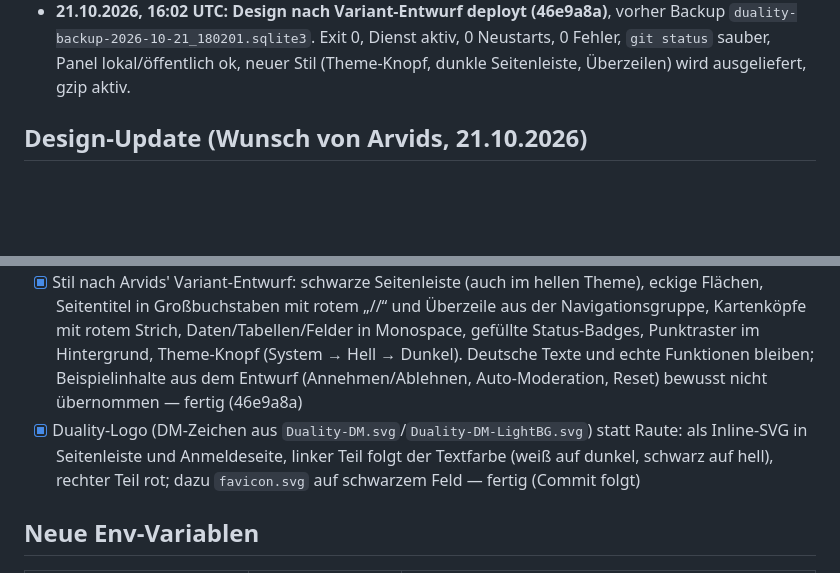
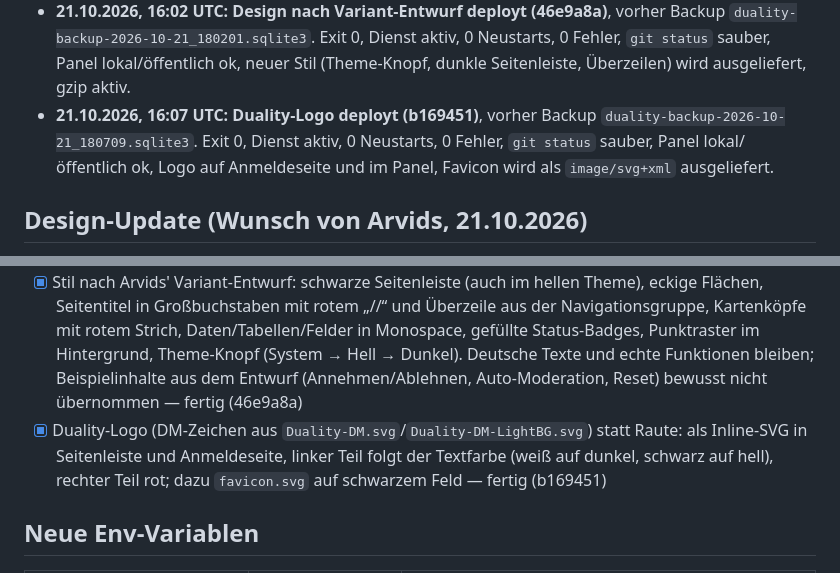
Before and after one commit to ArvidsGertners/duality-bot, a Markdown page: PROGRESS.md, 2 parts joined by grey strips. Rendered like a GitHub page; blank space fills up the shorter version.

Commit message:
Fortschritt: Duality-Logo auf dem VPS

```diff
--- a/PROGRESS.md
+++ b/PROGRESS.md
@@ -151,6 +151,7 @@ Status: `offen` · `in Arbeit` · `fertig (<Commit>)`
 - **21.10.2026, 15:21 UTC: gzip für `/static/` in nginx** (nur Duality-Server-Block, API bleibt unkomprimiert wegen BREACH), vorher Sicherung `/root/nginx-duality-2026-10-21_152111.conf`. `nginx -t` ok, neu geladen; `daisyui.css` jetzt 29 KB statt 437 KB, Sicherheits-Header unverändert, andere Seiten auf dem VPS unberührt (`map.cbs-minecraft.de` gab schon vorher 502). README-Beispiel angepasst.
 - **21.10.2026, 15:30 UTC: Navigation in Kategorien deployt (241b998)**, vorher Backup `duality-backup-2026-10-21_173025.sqlite3`. Exit 0, Dienst aktiv, 0 Neustarts, 0 Fehler, `git status` sauber, Panel lokal/öffentlich ok, neue Navigation (5 Gruppen) wird ausgeliefert, gzip weiter aktiv.
 - **21.10.2026, 16:02 UTC: Design nach Variant-Entwurf deployt (46e9a8a)**, vorher Backup `duality-backup-2026-10-21_180201.sqlite3`. Exit 0, Dienst aktiv, 0 Neustarts, 0 Fehler, `git status` sauber, Panel lokal/öffentlich ok, neuer Stil (Theme-Knopf, dunkle Seitenleiste, Überzeilen) wird ausgeliefert, gzip aktiv.
+- **21.10.2026, 16:07 UTC: Duality-Logo deployt (b169451)**, vorher Backup `duality-backup-2026-10-21_180709.sqlite3`. Exit 0, Dienst aktiv, 0 Neustarts, 0 Fehler, `git status` sauber, Panel lokal/öffentlich ok, Logo auf Anmeldeseite und im Panel, Favicon wird als `image/svg+xml` ausgeliefert.
 
 ## Design-Update (Wunsch von Arvids, 21.10.2026)
 - [x] Panel in den Farben der Palette (`palette.ase`: `#eb1b29`, Schwarz, Weiß), Themes `duality-dark`/`duality-light`, Umschalter System/Hell/Dunkel in der Seitenleiste (Wahl nur im Browser gespeichert, `panel_static/theme.js`) — fertig (c827c7f)
@@ -159,7 +160,7 @@ Status: `offen` · `in Arbeit` · `fertig (<Commit>)`
 - Standardfarbe neuer Ankündigungen ist jetzt `#eb1b29`.
 - [x] Navigation in Kategorien: Übersicht (Dashboard, Voice), Team (Termine, Anwesenheit, Rangliste, Spieler), Community (Bewerbungen, Tickets, Ankündigungen), Inhalte & Regeln (Texte, Einstellungen, Datenschutz), System (Konsole, Server-Setup, Backups). Gruppen ohne erlaubte Seite werden ausgeblendet; auf dem Handy eine Zeile mit Trennern statt Überschriften — fertig (241b998)
 - [x] Stil nach Arvids' Variant-Entwurf: schwarze Seitenleiste (auch im hellen Theme), eckige Flächen, Seitentitel in Großbuchstaben mit rotem „//“ und Überzeile aus der Navigationsgruppe, Kartenköpfe mit rotem Strich, Daten/Tabellen/Felder in Monospace, gefüllte Status-Badges, Punktraster im Hintergrund, Theme-Knopf (System → Hell → Dunkel). Deutsche Texte und echte Funktionen bleiben; Beispielinhalte aus dem Entwurf (Annehmen/Ablehnen, Auto-Moderation, Reset) bewusst nicht übernommen — fertig (46e9a8a)
-- [x] Duality-Logo (DM-Zeichen aus `Duality-DM.svg`/`Duality-DM-LightBG.svg`) statt Raute: als Inline-SVG in Seitenleiste und Anmeldeseite, linker Teil folgt der Textfarbe (weiß auf dunkel, schwarz auf hell), rechter Teil rot; dazu `favicon.svg` auf schwarzem Feld — fertig (Commit folgt)
+- [x] Duality-Logo (DM-Zeichen aus `Duality-DM.svg`/`Duality-DM-LightBG.svg`) statt Raute: als Inline-SVG in Seitenleiste und Anmeldeseite, linker Teil folgt der Textfarbe (weiß auf dunkel, schwarz auf hell), rechter Teil rot; dazu `favicon.svg` auf schwarzem Feld — fertig (b169451)
 
 ## Neue Env-Variablen
 | Variable | Standard | Zweck |
```
